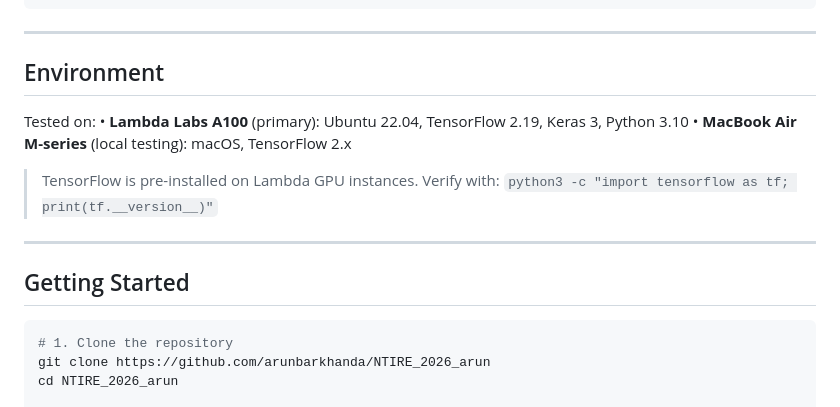
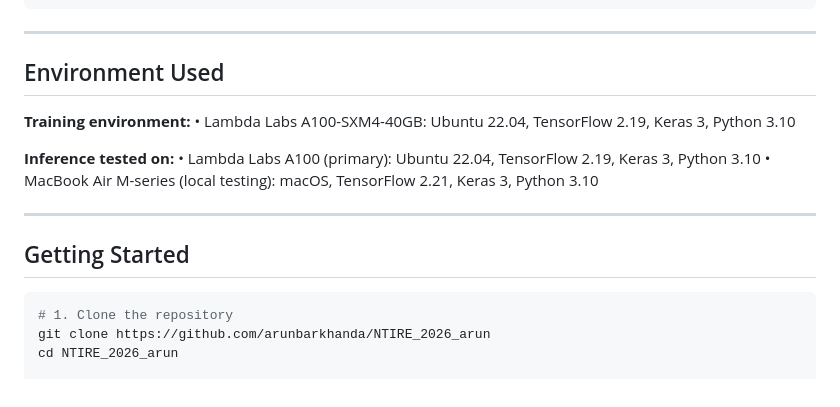
Before and after one commit to arunbarkhanda/NTIRE_2026_arun, a Markdown page: README.md, the part around one of its changes. Drawn GitHub-style.

````diff
--- a/README.md
+++ b/README.md
@@ -57,18 +57,19 @@ NTIRE_2026_arun/
 ```
 --------------------------------------------------------------------------------------------------------------
 
-## Environment
+## Environment Used
 
-Tested on:
-    • **Lambda Labs A100** (primary): Ubuntu 22.04, TensorFlow 2.19, Keras 3, Python 3.10
-    • **MacBook Air M-series** (local testing): macOS, TensorFlow 2.x
+**Training environment:**
+    • Lambda Labs A100-SXM4-40GB: Ubuntu 22.04, TensorFlow 2.19, Keras 3, Python 3.10
 
-> TensorFlow is pre-installed on Lambda GPU instances. Verify with:
-> `python3 -c "import tensorflow as tf; print(tf.__version__)"`
+**Inference tested on:**
+    • Lambda Labs A100 (primary): Ubuntu 22.04, TensorFlow 2.19, Keras 3, Python 3.10
+    • MacBook Air M-series (local testing): macOS, TensorFlow 2.21, Keras 3, Python 3.10
 
 --------------------------------------------------------------------------------------------------------------
 
 ## Getting Started
+
 ```bash
 # 1. Clone the repository
 git clone https://github.com/arunbarkhanda/NTIRE_2026_arun
````
Also changed, not shown: other parts of README.md (+22 -24 lines).
